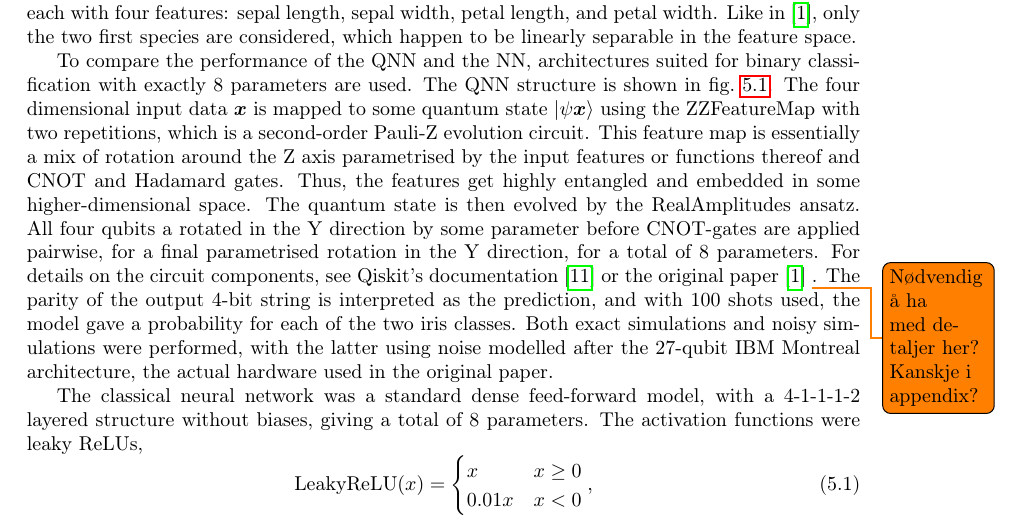
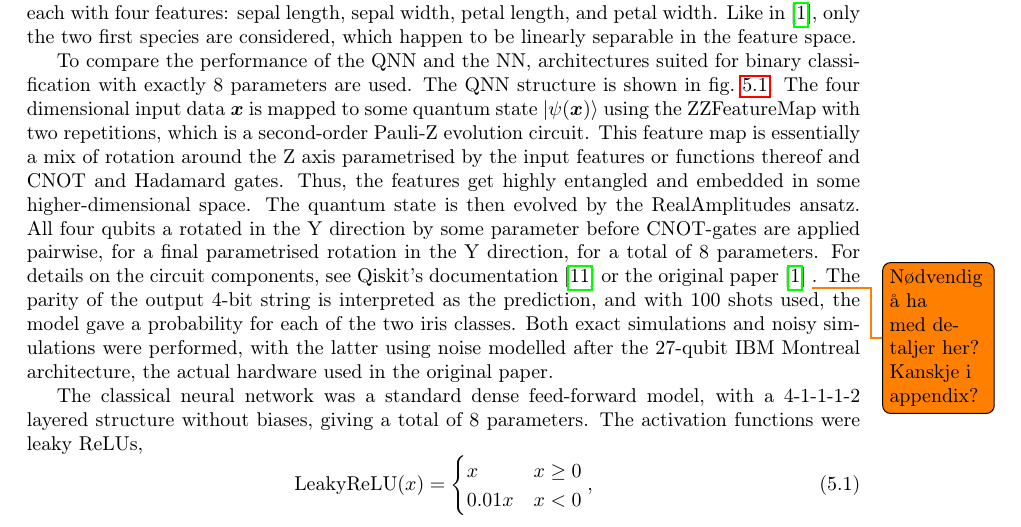
Before and after one commit to boyesjo/tma4500, a LaTeX thesis (report/main.tex, which reads report/tex/05_qml.tex): part of page 11 of 17, cut so that both start at the same text. Compiled offline with pdfLaTeX.

Commit message:
Updates from Overleaf

```diff
--- a/report/tex/05_qml.tex
+++ b/report/tex/05_qml.tex
@@ -7,7 +7,7 @@
 \subsection{QNNs vs NNs}\label{sec:qnn-vs-nn}
 Fisher's iris dataset is perhaps the most used dataset for studying classification in statistics, containing samples of three different species of iris flowers. For each species, there are 50 samples, each with four features: sepal length, sepal width, petal length, and petal width. Like in \cite{abbas2021}, only the two first species are considered, which happen to be linearly separable in the feature space.
 
-To compare the performance of the QNN and the NN, architectures suited for binary classification with exactly 8 parameters are used. The QNN structure is shown in \cref{fig:qnn_vs_nn_models}. The four dimensional input data $\bm{x}$ is mapped to some quantum state $\ket{\psi{\bm{x}}}$ using the ZZFeatureMap with two repetitions, which is a second-order Pauli-Z evolution circuit. This feature map is essentially a mix of rotation around the Z axis parametrised by the input features or functions thereof and CNOT and Hadamard gates. Thus, the features get highly entangled and embedded in some higher-dimensional space. The quantum state is then evolved by the RealAmplitudes ansatz. All four qubits a rotated in the Y direction by some parameter before CNOT-gates are applied pairwise, for a final parametrised rotation in the Y direction, for a total of 8 parameters. For details on the circuit components, see Qiskit's documentation \cite{qiskit} or the original paper \cite{abbas2021} \todo{Nødvendig å ha med detaljer her? Kanskje i appendix?}. The parity of the output 4-bit string is interpreted as the prediction, and with 100 shots used, the model gave a probability for each of the two iris classes. Both exact simulations and noisy simulations were performed, with the latter using noise modelled after the 27-qubit IBM Montreal architecture, the actual hardware used in the original paper.
+To compare the performance of the QNN and the NN, architectures suited for binary classification with exactly 8 parameters are used. The QNN structure is shown in \cref{fig:qnn_vs_nn_models}. The four dimensional input data $\bm{x}$ is mapped to some quantum state $\ket{\psi(\bm{x})}$ using the ZZFeatureMap with two repetitions, which is a second-order Pauli-Z evolution circuit. This feature map is essentially a mix of rotation around the Z axis parametrised by the input features or functions thereof and CNOT and Hadamard gates. Thus, the features get highly entangled and embedded in some higher-dimensional space. The quantum state is then evolved by the RealAmplitudes ansatz. All four qubits a rotated in the Y direction by some parameter before CNOT-gates are applied pairwise, for a final parametrised rotation in the Y direction, for a total of 8 parameters. For details on the circuit components, see Qiskit's documentation \cite{qiskit} or the original paper \cite{abbas2021} \todo{Nødvendig å ha med detaljer her? Kanskje i appendix?}. The parity of the output 4-bit string is interpreted as the prediction, and with 100 shots used, the model gave a probability for each of the two iris classes. Both exact simulations and noisy simulations were performed, with the latter using noise modelled after the 27-qubit IBM Montreal architecture, the actual hardware used in the original paper.
 
 \begin{figure}
     \centering
```
